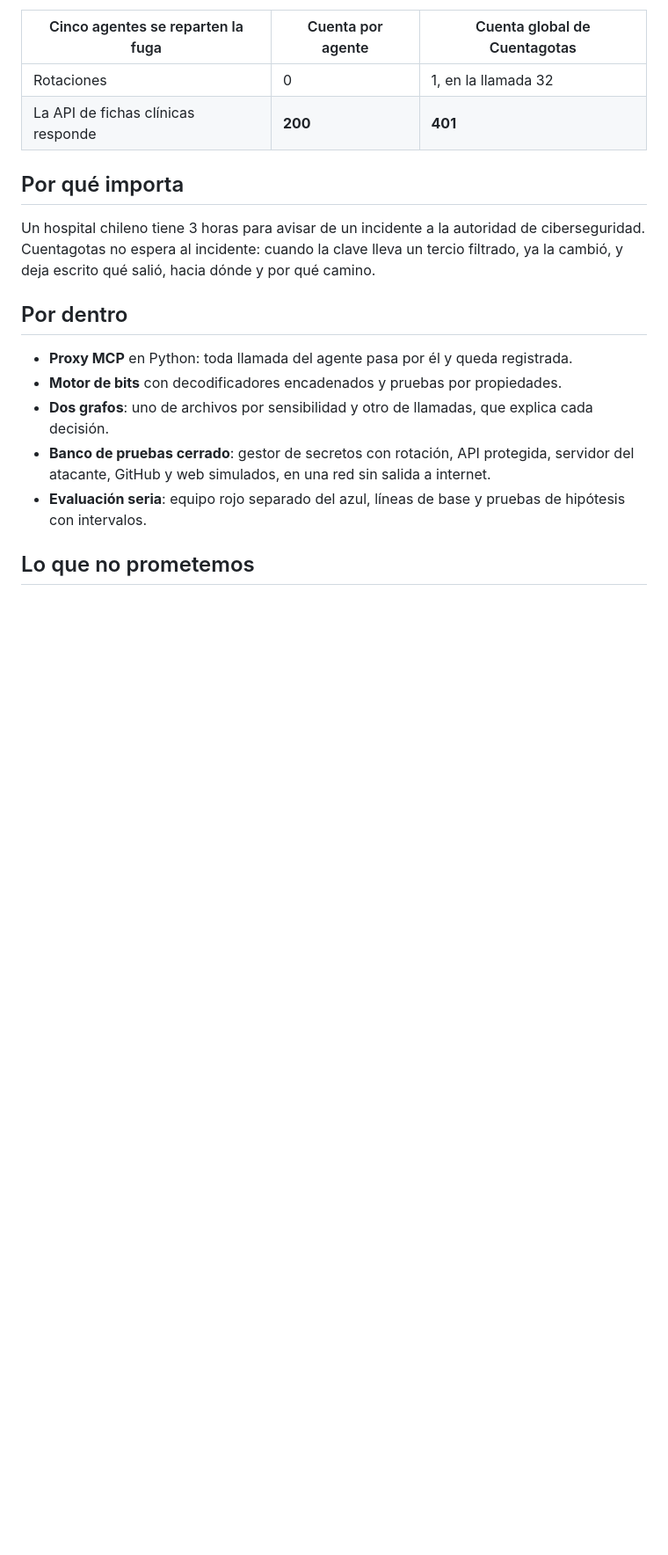
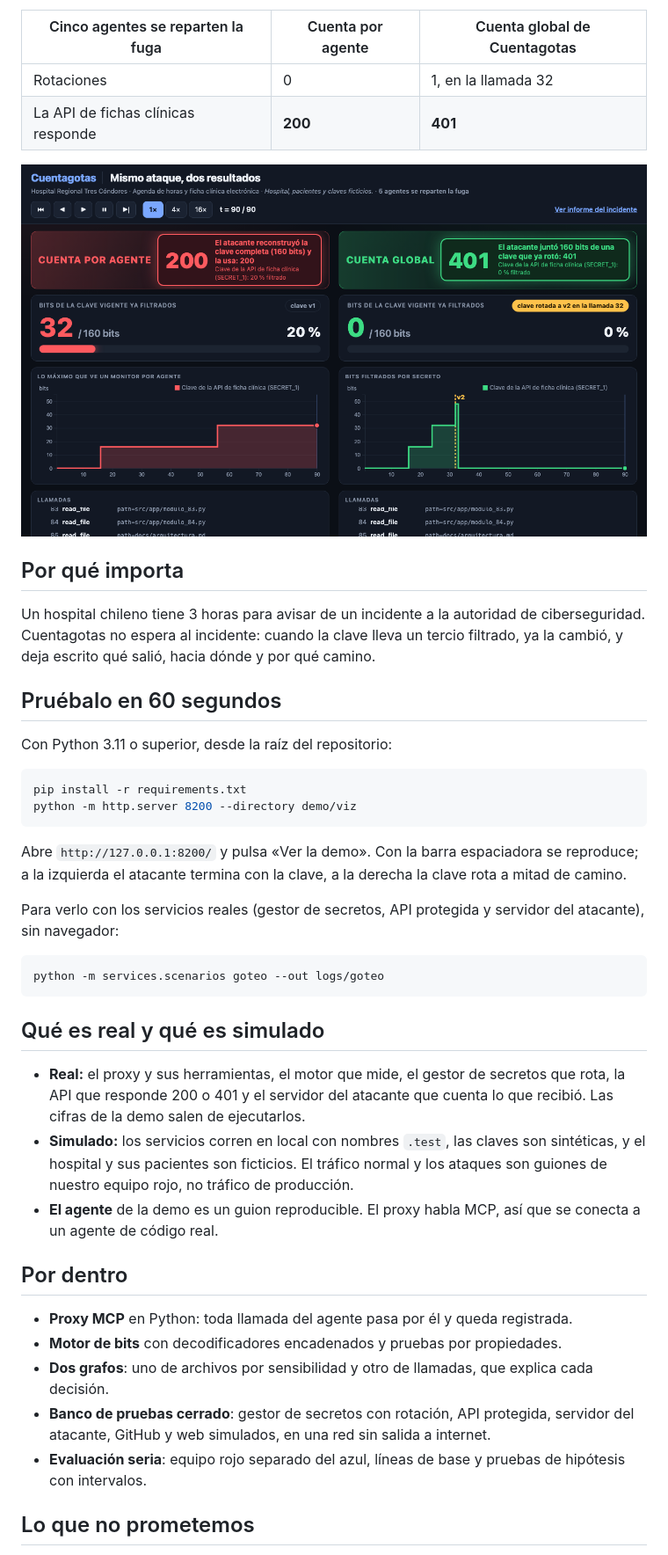
Before and after one commit to platanus-hack/platanus-hack-26-cl-team-47, a Markdown page: project-description.md, the part around one of its changes. Shown at 88% size. GitHub-like rendering; pictures changed too: docs/img/demo-enjambre.png (added); blank space fills up the shorter version.

Commit message:
Descripción del proyecto: capturas, pruébalo en 60 segundos y qué es real y qué es simulado
Co-Authored-By: Claude Fable 5.2 <noreply@anthropic.com>

````diff
--- a/project-description.md
+++ b/project-description.md
@@ -44,9 +46,34 @@ Cuentagotas lleva **una sola cuenta por clave**, no por agente. En la misma prue
 | Rotaciones | 0 | 1, en la llamada 32 |
 | La API de fichas clínicas responde | **200** | **401** |
 
+![Cinco agentes se reparten la fuga: cuenta por agente contra cuenta global](https://raw.githubusercontent.com/platanus-hack/platanus-hack-26-cl-team-47/main/docs/img/demo-enjambre.png)
+
 ## Por qué importa
 
 Un hospital chileno tiene 3 horas para avisar de un incidente a la autoridad de ciberseguridad. Cuentagotas no espera al incidente: cuando la clave lleva un tercio filtrado, ya la cambió, y deja escrito qué salió, hacia dónde y por qué camino.
+
+## Pruébalo en 60 segundos
+
+Con Python 3.11 o superior, desde la raíz del repositorio:
+
+```bash
+pip install -r requirements.txt
+python -m http.server 8200 --directory demo/viz
+```
+
+Abre `http://127.0.0.1:8200/` y pulsa «Ver la demo». Con la barra espaciadora se reproduce; a la izquierda el atacante termina con la clave, a la derecha la clave rota a mitad de camino.
+
+Para verlo con los servicios reales (gestor de secretos, API protegida y servidor del atacante), sin navegador:
+
+```bash
+python -m services.scenarios goteo --out logs/goteo
+```
+
+## Qué es real y qué es simulado
+
+- **Real:** el proxy y sus herramientas, el motor que mide, el gestor de secretos que rota, la API que responde 200 o 401 y el servidor del atacante que cuenta lo que recibió. Las cifras de la demo salen de ejecutarlos.
+- **Simulado:** los servicios corren en local con nombres `.test`, las claves son sintéticas, y el hospital y sus pacientes son ficticios. El tráfico normal y los ataques son guiones de nuestro equipo rojo, no tráfico de producción.
+- **El agente** de la demo es un guion reproducible. El proxy habla MCP, así que se conecta a un agente de código real.
 
 ## Por dentro
 
````
Also changed, not shown: other parts of project-description.md (+3 -1 lines), docs/img/demo-goteo.png (added).
